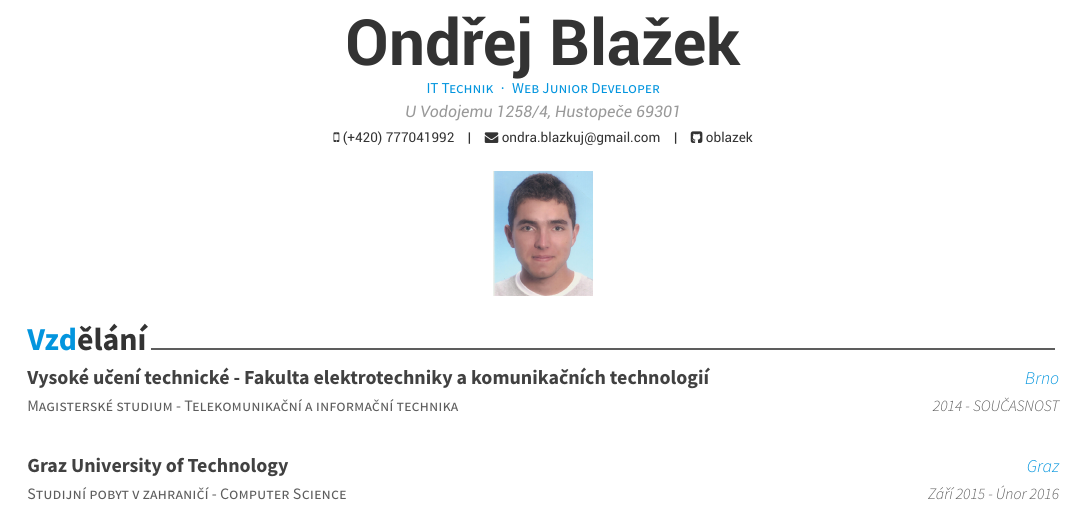
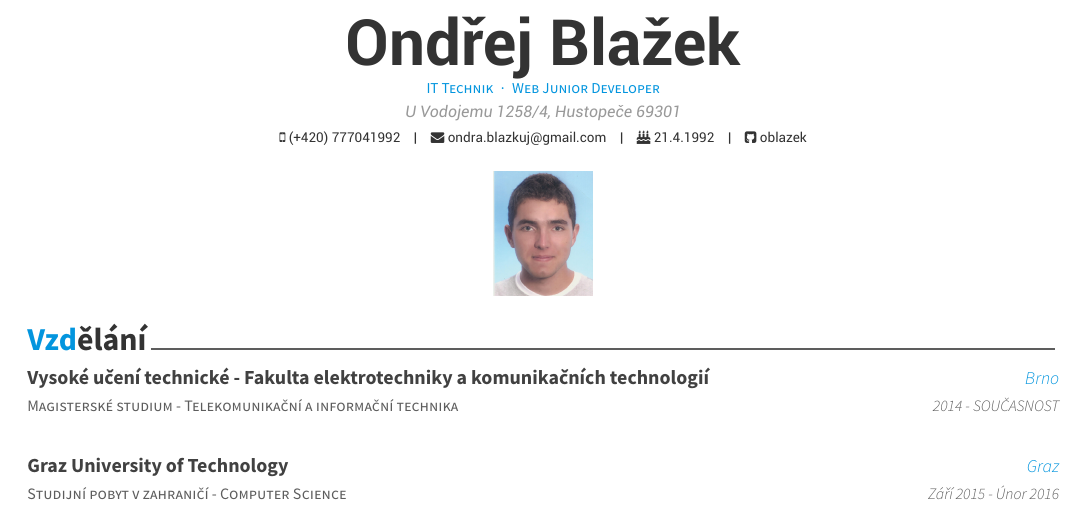
Before and after one commit to posquit0/Awesome-CV, a LaTeX CV (examples/cv.tex): part of page 1 of 2, cut so that both start at the same text. The pictures show the PDF file examples/cv.pdf that the author committed with the source.

Commit message:
added birthday info into cvheader

```diff
--- a/examples/cv.tex
+++ b/examples/cv.tex
@@ -59,12 +59,12 @@
 \email{ondra.blazkuj@gmail.com}
 % \homepage{}
 \github{oblazek}
-%\linkedin{posquit0}
+\birth{21.4.1992}
 % \stackoverflow{SO-id}{SO-name}
 % \twitter{@twit}
 % \skype{skype-id}
 % \reddit{reddit-id}
-% \extrainfo{extra informations}
+% \extrainfo{Řidičský průkaz Sk. B}
 
 %\quote{``Must be the change that you want to see in the world."}
 
```
Also changed, not shown: examples/cv.pdf.
